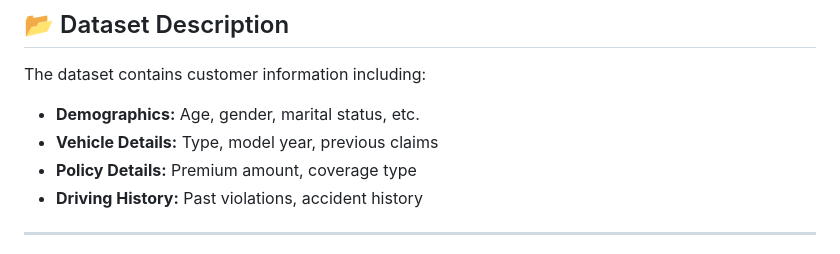
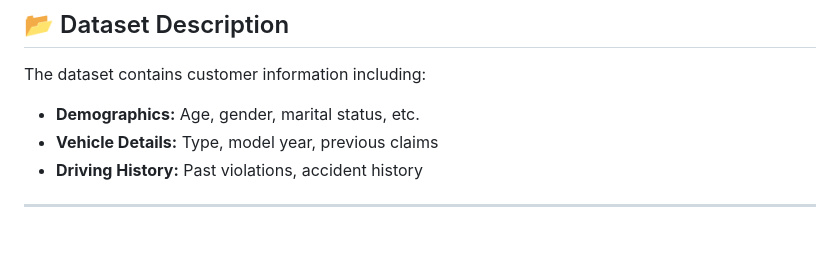
Before and after one commit to sruthy-sn91/Car_insurance_claim_prediction, a Markdown page: README.md, the part around the change printed below. Rendered like a GitHub page.

```diff
--- a/README.md
+++ b/README.md
@@ -40,7 +40,6 @@ This project predicts whether a customer will file a car insurance claim based o
 The dataset contains customer information including:
 - **Demographics:** Age, gender, marital status, etc.
 - **Vehicle Details:** Type, model year, previous claims
-- **Policy Details:** Premium amount, coverage type
 - **Driving History:** Past violations, accident history
 
 ---
```
Also changed, not shown: other parts of README.md (+6 -0 lines).
